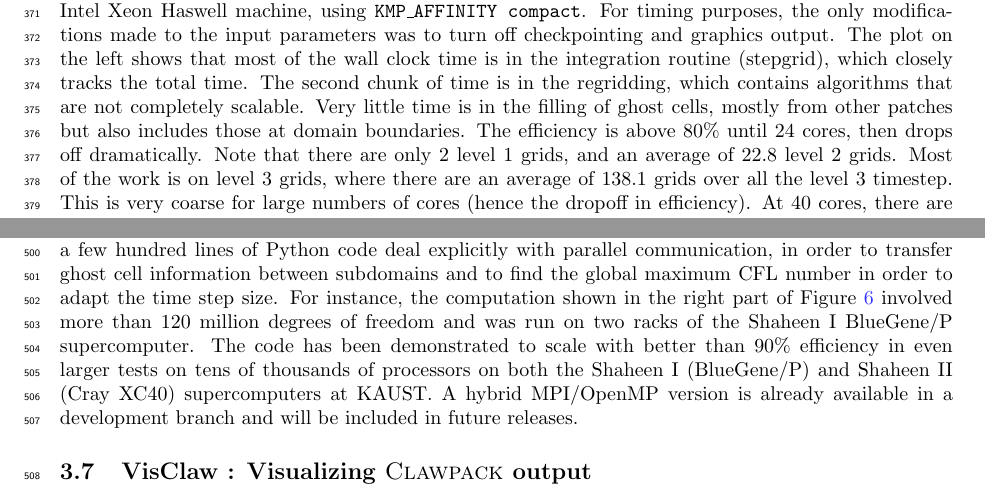
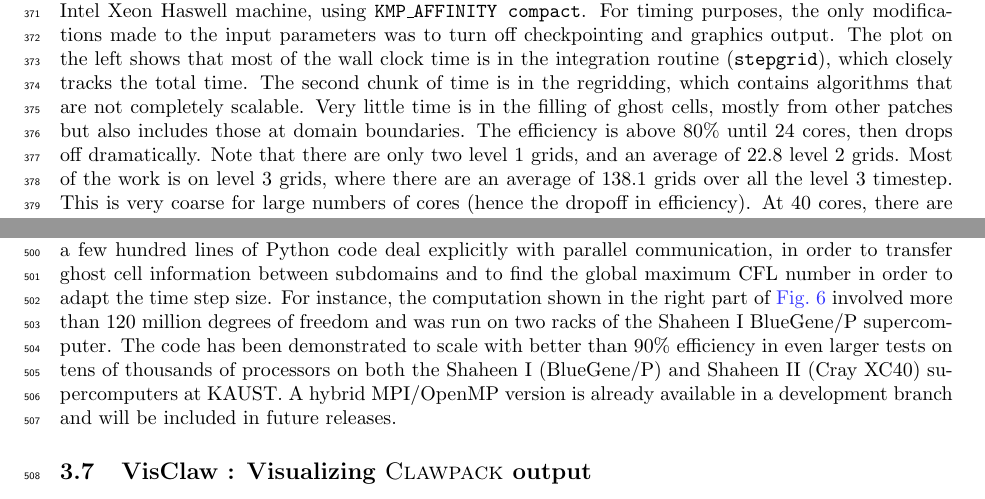
Before and after one commit to clawpack/doc, a LaTeX paper (papers/clawpack-5x/paper.tex, which reads papers/clawpack-5x/amrclaw.tex, papers/clawpack-5x/pyclaw.tex): two parts of pages 9 and 14 of 19, joined at a grey line, cut so that both start at the same text. Compiled offline with pdfLaTeX.

Commit message:
Minor corrections

```diff
--- a/papers/clawpack-5x/amrclaw.tex
+++ b/papers/clawpack-5x/amrclaw.tex
@@ -95,19 +95,19 @@ illustrating localized phenomena requiring adaptive refinement.
 In \cref{fig:amr_scaling} we show scalability tests and some timings for
 this example, when run on a 40 core Intel Xeon Haswell machine, using
 \texttt{KMP\_AFFINITY compact}.
-For timing purposes, the only modifications made to the input parameters was to turn
-off checkpointing and graphics output.
-The plot on the left shows that most of the wall clock time is in the integration
-routine (stepgrid), which closely tracks the total time.
-The second chunk of time is in the regridding, which contains algorithms that are not
-completely scalable. Very little time is in the filling of ghost cells, mostly from
-other patches but also includes those at domain boundaries.
-The efficiency is above 80\% until 24 cores, then drops off dramatically.
-Note that there are only 2 level 1 grids, and an average of 22.8 level 2 grids. Most of
-the work is on level 3 grids, where there are an average of 138.1 grids over all the
-level 3 timestep.  This is very coarse
-for large numbers of cores (hence the dropoff in efficiency). At 40 cores, there are
-less than 4 grids per core, and the grids are very different sizes.
+For timing purposes, the only modifications made to the input parameters was to
+turn off checkpointing and graphics output. The plot on the left shows that most
+of the wall clock time is in the integration routine (\texttt{stepgrid}), which
+closely
+tracks the total time. The second chunk of time is in the regridding, which
+contains algorithms that are not completely scalable. Very little time is in the
+filling of ghost cells, mostly from other patches but also includes those at
+domain boundaries. The efficiency is above 80\% until 24 cores, then drops off
+dramatically. Note that there are only two level 1 grids, and an average of 22.8
+level 2 grids. Most of the work is on level 3 grids, where there are an average
+of 138.1 grids over all the level 3 timestep.  This is very coarse for large
+numbers of cores (hence the dropoff in efficiency). At 40 cores, there are less
+than 4 grids per core, and the grids are very different sizes.
 
 \begin{figure}[t]
   \begin{center}
--- a/papers/clawpack-5x/pyclaw.tex
+++ b/papers/clawpack-5x/pyclaw.tex
@@ -99,16 +99,14 @@ property, as described in \cite{ssp_lmm_vss}.
 \subsubsection{Parallelism}
 \pyclaw includes a distributed parallel backend that uses PETSc through
 the Python wrapper {\tt petsc4py}.  The parallel code uses the same low-level
-routines without modification.  In the high-level routines, only a few
-hundred lines of Python code deal explicitly with parallel communication,
-in order to transfer ghost cell information between subdomains and to
-find the global maximum CFL number in order to adapt the time step
-size.
-For instance, the computation shown in the right part of Figure
-\ref{fig:pyclaw-apps} involved more than 120 million degrees of freedom and was
-run on two racks of the Shaheen I BlueGene/P supercomputer.
-The code has been demonstrated to scale with better than 90\%
-efficiency in even larger tests on tens of thousands of processors on both the
-Shaheen I (BlueGene/P) and Shaheen II (Cray XC40) supercomputers at KAUST.
-A hybrid MPI/OpenMP version is already available in a development branch
+routines without modification.  In the high-level routines, only a few hundred
+lines of Python code deal explicitly with parallel communication, in order to
+transfer ghost cell information between subdomains and to find the global
+maximum CFL number in order to adapt the time step size. For instance, the
+computation shown in the right part of \cref{fig:pyclaw-apps} involved more than
+120 million degrees of freedom and was run on two racks of the Shaheen I
+BlueGene/P supercomputer. The code has been demonstrated to scale with better
+than 90\% efficiency in even larger tests on tens of thousands of processors on
+both the Shaheen I (BlueGene/P) and Shaheen II (Cray XC40) supercomputers at
+KAUST. A hybrid MPI/OpenMP version is already available in a development branch
 and will be included in future releases.
```
Also changed, not shown: papers/clawpack-5x/development.tex (+1 -1 lines), papers/clawpack-5x/pyclaw.tex (2 more changed lines).
